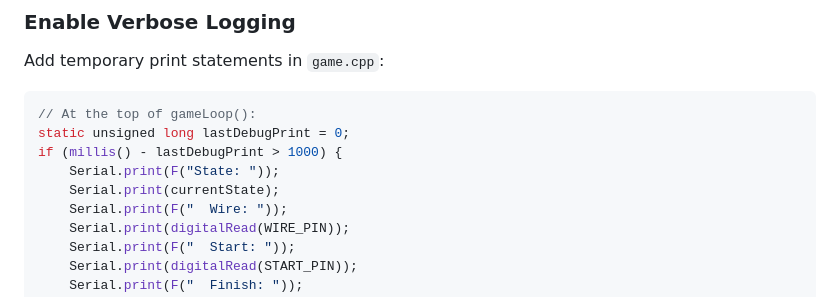
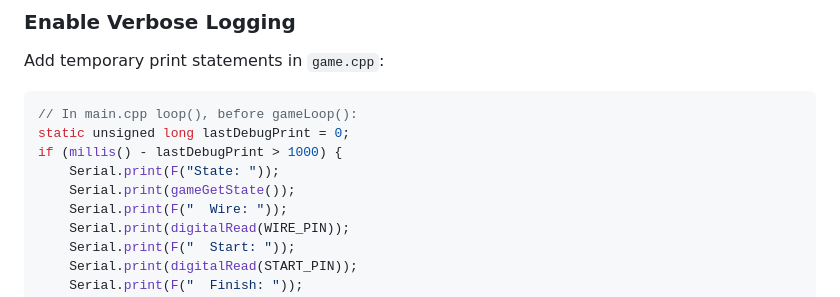
Before and after one commit to tamaygz/esp-buzzwire, a Markdown page: docs/troubleshooting.md, the part around the change. Rendered like a GitHub page.

````diff
--- a/docs/troubleshooting.md
+++ b/docs/troubleshooting.md
@@ -142,11 +142,11 @@ If you're unsure about your matrix layout, change the firmware temporarily to li
 Add temporary print statements in `game.cpp`:
 
 ```cpp
-// At the top of gameLoop():
+// In main.cpp loop(), before gameLoop():
 static unsigned long lastDebugPrint = 0;
 if (millis() - lastDebugPrint > 1000) {
     Serial.print(F("State: "));
-    Serial.print(currentState);
+    Serial.print(gameGetState());
     Serial.print(F("  Wire: "));
     Serial.print(digitalRead(WIRE_PIN));
     Serial.print(F("  Start: "));
````
Also changed, not shown: docs/calibration.md (+7 -7 lines).
